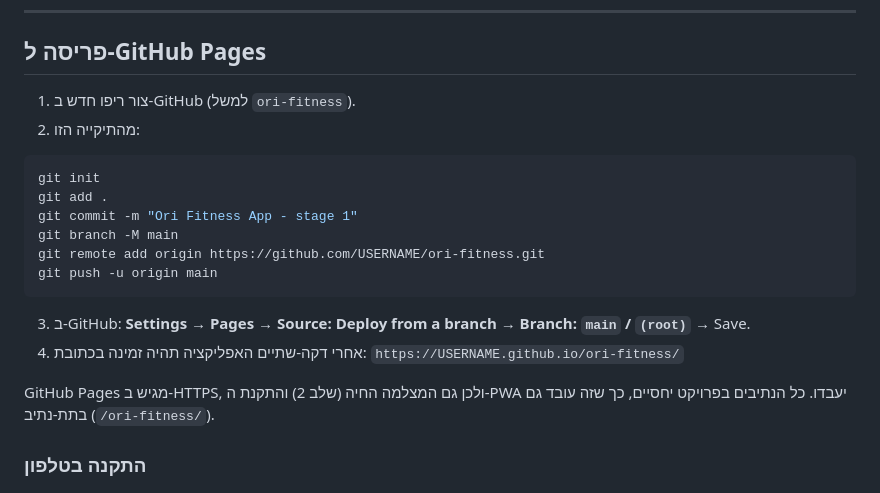
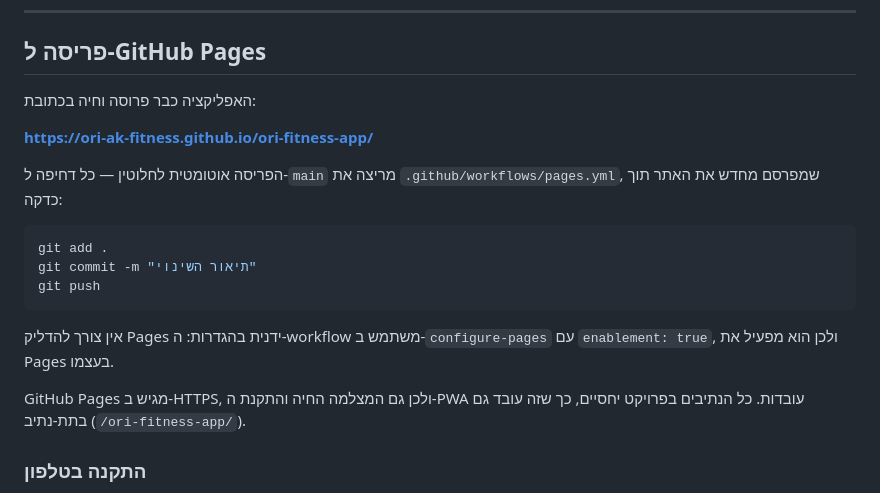
Before and after one commit to ori-ak-fitness/ori-fitness-app, a Markdown page: README.md, the part around the change. GitHub-like rendering.

Commit message:
Update README deploy section to the real live URL
The instructions still pointed at a placeholder USERNAME/ori-fitness and
told the reader to enable Pages by hand. The site is live and deploys
automatically via the workflow, so document that instead.

Co-Authored-By: Claude Opus 5 <noreply@anthropic.com>

````diff
--- a/README.md
+++ b/README.md
@@ -54,24 +54,24 @@ powershell -ExecutionPolicy Bypass -File serve.ps1
 
 ## פריסה ל-GitHub Pages
 
-1. צור ריפו חדש ב-GitHub (למשל `ori-fitness`).
-2. מהתיקייה הזו:
+האפליקציה כבר פרוסה וחיה בכתובת:
+
+**https://ori-ak-fitness.github.io/ori-fitness-app/**
+
+הפריסה אוטומטית לחלוטין — כל דחיפה ל-`main` מריצה את
+`.github/workflows/pages.yml`, שמפרסם מחדש את האתר תוך כדקה:
 
 ```bash
-git init
 git add .
-git commit -m "Ori Fitness App - stage 1"
-git branch -M main
-git remote add origin https://github.com/USERNAME/ori-fitness.git
-git push -u origin main
+git commit -m "תיאור השינוי"
+git push
 ```
 
-3. ב-GitHub: **Settings → Pages → Source: Deploy from a branch → Branch: `main` / `(root)`** → Save.
-4. אחרי דקה-שתיים האפליקציה תהיה זמינה בכתובת:
-   `https://USERNAME.github.io/ori-fitness/`
+אין צורך להדליק Pages ידנית בהגדרות: ה-workflow משתמש ב-`configure-pages`
+עם `enablement: true`, ולכן הוא מפעיל את Pages בעצמו.
 
-GitHub Pages מגיש ב-HTTPS, ולכן גם המצלמה החיה (שלב 2) והתקנת ה-PWA יעבדו.
-כל הנתיבים בפרויקט יחסיים, כך שזה עובד גם בתת-נתיב (`/ori-fitness/`).
+GitHub Pages מגיש ב-HTTPS, ולכן גם המצלמה החיה והתקנת ה-PWA עובדות.
+כל הנתיבים בפרויקט יחסיים, כך שזה עובד גם בתת-נתיב (`/ori-fitness-app/`).
 
 ### התקנה בטלפון
 
````
